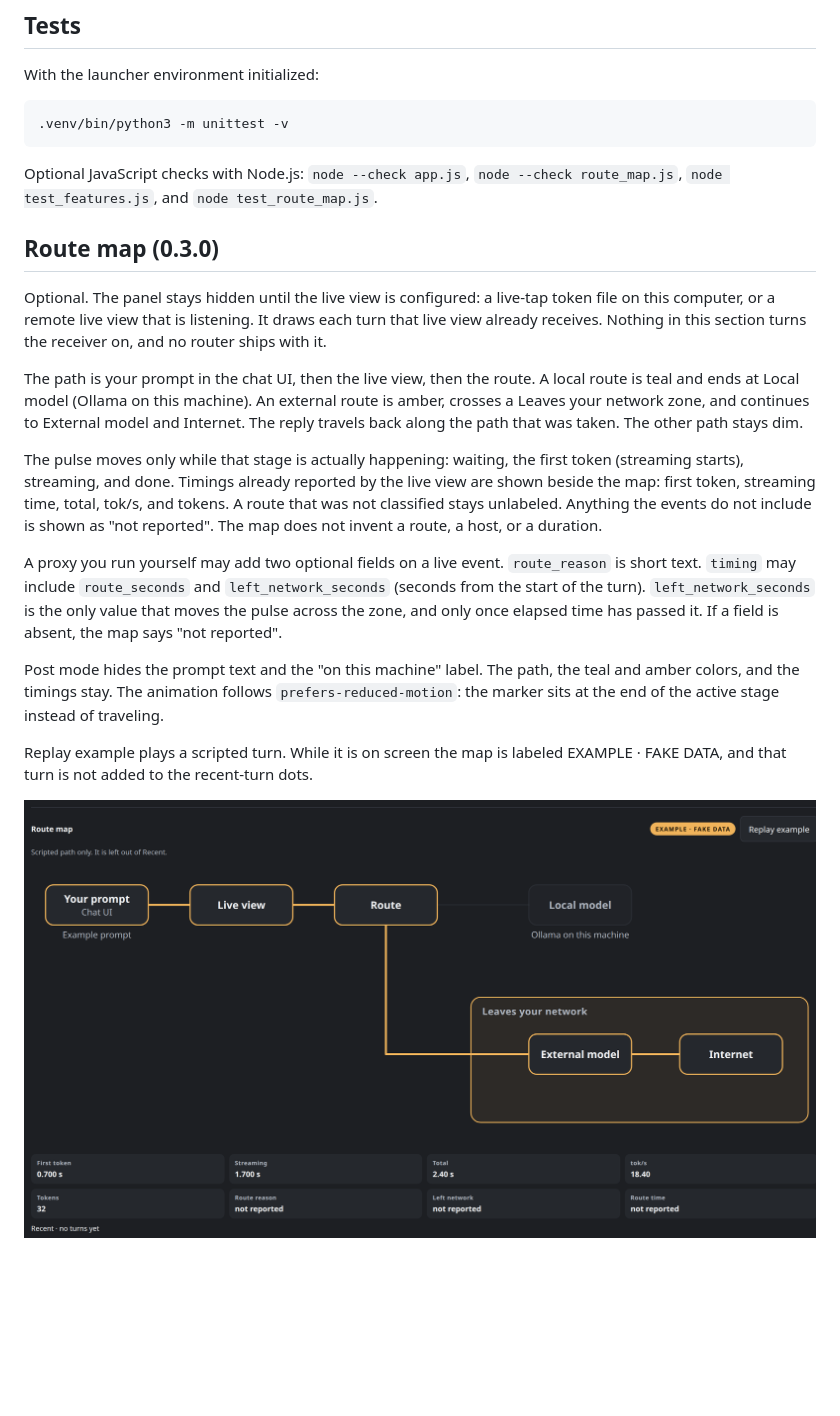
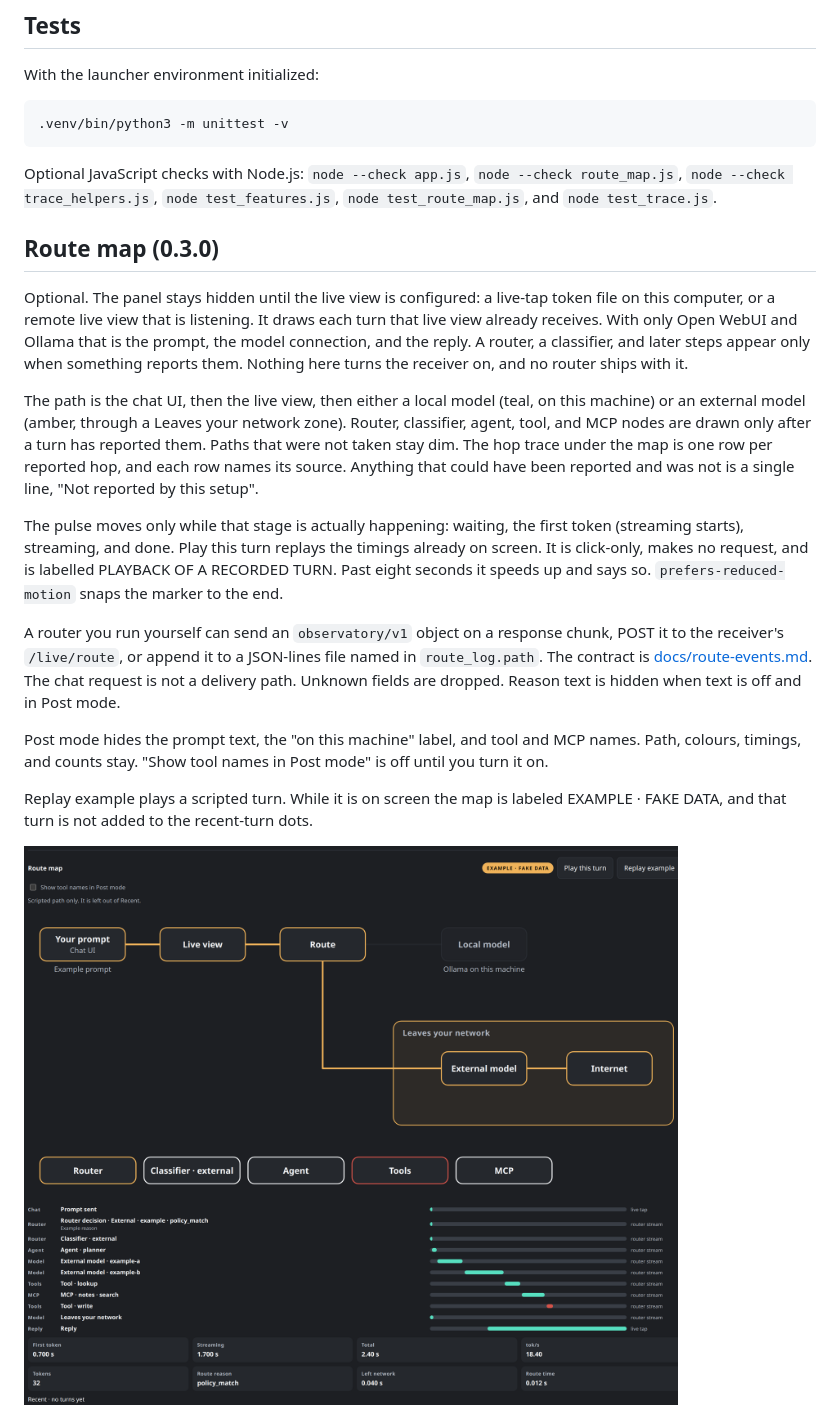
Before and after one commit to edragon12/local-ai-observatory, a Markdown page: README.md, the part around one of its changes. GitHub-like rendering; pictures changed too: screenshots/route-map-example.png; blank space fills up the shorter version.

````diff
--- a/README.md
+++ b/README.md
@@ -87,19 +87,19 @@ With the launcher environment initialized:
 .venv/bin/python3 -m unittest -v
 ```
 
-Optional JavaScript checks with Node.js: `node --check app.js`, `node --check route_map.js`, `node test_features.js`, and `node test_route_map.js`.
+Optional JavaScript checks with Node.js: `node --check app.js`, `node --check route_map.js`, `node --check trace_helpers.js`, `node test_features.js`, `node test_route_map.js`, and `node test_trace.js`.
 
 ## Route map (0.3.0)
 
-Optional. The panel stays hidden until the live view is configured: a live-tap token file on this computer, or a remote live view that is listening. It draws each turn that live view already receives. Nothing in this section turns the receiver on, and no router ships with it.
+Optional. The panel stays hidden until the live view is configured: a live-tap token file on this computer, or a remote live view that is listening. It draws each turn that live view already receives. With only Open WebUI and Ollama that is the prompt, the model connection, and the reply. A router, a classifier, and later steps appear only when something reports them. Nothing here turns the receiver on, and no router ships with it.
 
-The path is your prompt in the chat UI, then the live view, then the route. A local route is teal and ends at Local model (Ollama on this machine). An external route is amber, crosses a Leaves your network zone, and continues to External model and Internet. The reply travels back along the path that was taken. The other path stays dim.
+The path is the chat UI, then the live view, then either a local model (teal, on this machine) or an external model (amber, through a Leaves your network zone). Router, classifier, agent, tool, and MCP nodes are drawn only after a turn has reported them. Paths that were not taken stay dim. The hop trace under the map is one row per reported hop, and each row names its source. Anything that could have been reported and was not is a single line, "Not reported by this setup".
 
-The pulse moves only while that stage is actually happening: waiting, the first token (streaming starts), streaming, and done. Timings already reported by the live view are shown beside the map: first token, streaming time, total, tok/s, and tokens. A route that was not classified stays unlabeled. Anything the events do not include is shown as "not reported". The map does not invent a route, a host, or a duration.
+The pulse moves only while that stage is actually happening: waiting, the first token (streaming starts), streaming, and done. Play this turn replays the timings already on screen. It is click-only, makes no request, and is labelled PLAYBACK OF A RECORDED TURN. Past eight seconds it speeds up and says so. `prefers-reduced-motion` snaps the marker to the end.
 
-A proxy you run yourself may add two optional fields on a live event. `route_reason` is short text. `timing` may include `route_seconds` and `left_network_seconds` (seconds from the start of the turn). `left_network_seconds` is the only value that moves the pulse across the zone, and only once elapsed time has passed it. If a field is absent, the map says "not reported".
+A router you run yourself can send an `observatory/v1` object on a response chunk, POST it to the receiver's `/live/route`, or append it to a JSON-lines file named in `route_log.path`. The contract is [docs/route-events.md](docs/route-events.md). The chat request is not a delivery path. Unknown fields are dropped. Reason text is hidden when text is off and in Post mode.
 
-Post mode hides the prompt text and the "on this machine" label. The path, the teal and amber colors, and the timings stay. The animation follows `prefers-reduced-motion`: the marker sits at the end of the active stage instead of traveling.
+Post mode hides the prompt text, the "on this machine" label, and tool and MCP names. Path, colours, timings, and counts stay. "Show tool names in Post mode" is off until you turn it on.
 
 Replay example plays a scripted turn. While it is on screen the map is labeled EXAMPLE · FAKE DATA, and that turn is not added to the recent-turn dots.
 
````
Also changed, not shown: other parts of README.md (+5 -3 lines), screenshots/route-map-example-light.png (added), 9 other files.
